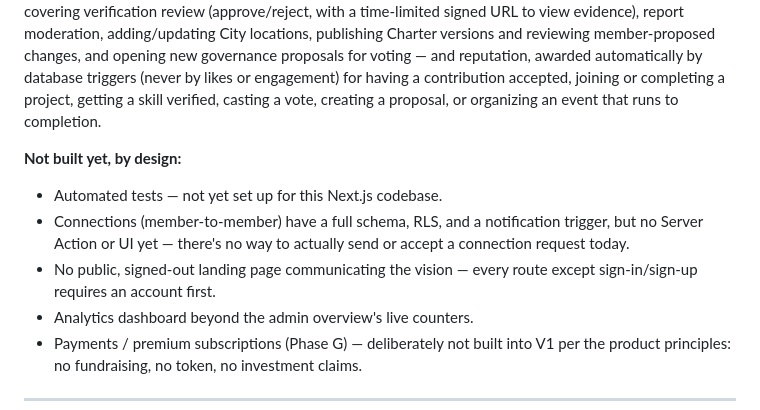
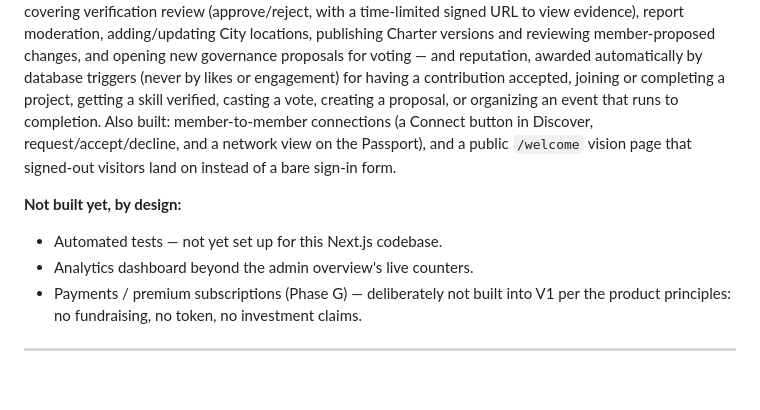
Before and after one commit to ollie81/Evorien, a Markdown page: README.md, the part around the change. Drawn GitHub-style; blank space fills up the shorter version.

Commit message:
Update README: connections and the vision page are now built
Co-Authored-By: Claude Sonnet 5 <noreply@anthropic.com>
Claude-Session: https://claude.ai/code/session_01QWf6PCvbrD43W7DSjVLqup

```diff
--- a/README.md
+++ b/README.md
@@ -193,15 +193,13 @@ member-proposed changes, and opening new governance proposals for voting —
 and reputation, awarded automatically by database triggers (never by likes
 or engagement) for having a contribution accepted, joining or completing a
 project, getting a skill verified, casting a vote, creating a proposal, or
-organizing an event that runs to completion.
+organizing an event that runs to completion. Also built: member-to-member
+connections (a Connect button in Discover, request/accept/decline, and a
+network view on the Passport), and a public `/welcome` vision page that
+signed-out visitors land on instead of a bare sign-in form.
 
 **Not built yet, by design:**
 - Automated tests — not yet set up for this Next.js codebase.
-- Connections (member-to-member) have a full schema, RLS, and a
-  notification trigger, but no Server Action or UI yet — there's no way to
-  actually send or accept a connection request today.
-- No public, signed-out landing page communicating the vision — every route
-  except sign-in/sign-up requires an account first.
 - Analytics dashboard beyond the admin overview's live counters.
 - Payments / premium subscriptions (Phase G) — deliberately not built into
   V1 per the product principles: no fundraising, no token, no investment
```
